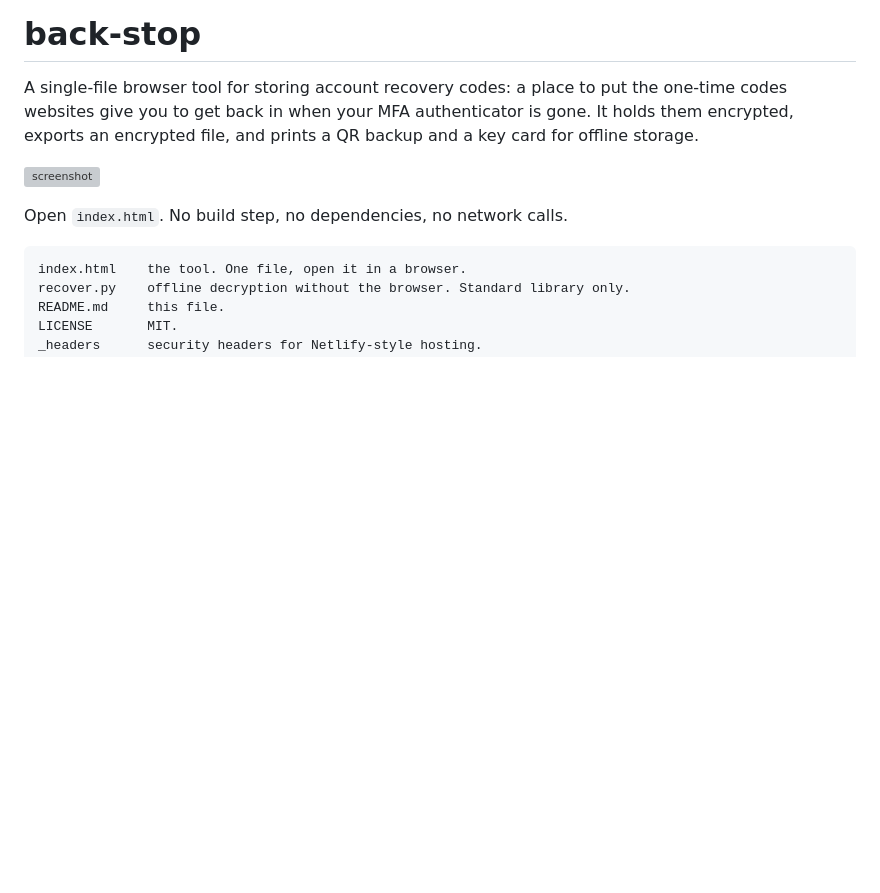
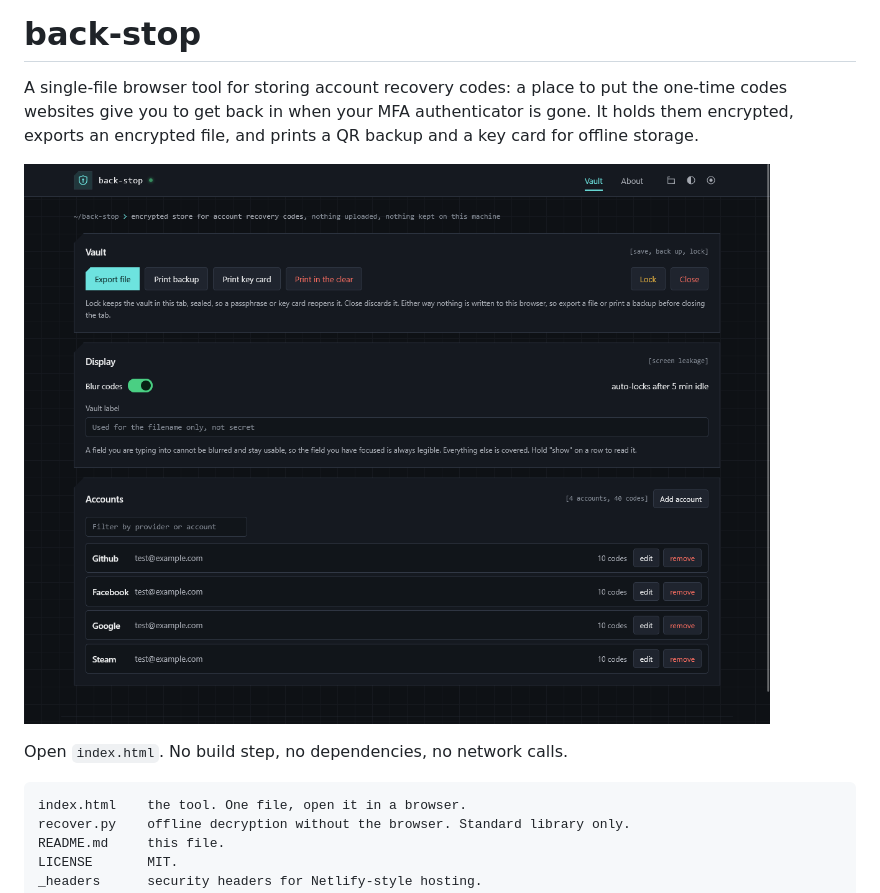
Before and after one commit to shanemc92/back-stop, a Markdown page: README.md, the part around the change. Rendered like a GitHub page; blank space fills up the shorter version; grey boxes are pictures that could not be loaded.

Commit message:
fix screenshot

```diff
--- a/README.md
+++ b/README.md
@@ -5,7 +5,7 @@ codes websites give you to get back in when your MFA authenticator is gone. It
 holds them encrypted, exports an encrypted file, and prints a QR backup and a
 key card for offline storage.
 
-![screenshot](docs\screenshot.png)
+![screenshot](docs/screenshot.png)
 
 Open `index.html`. No build step, no dependencies, no network calls.
 
```
